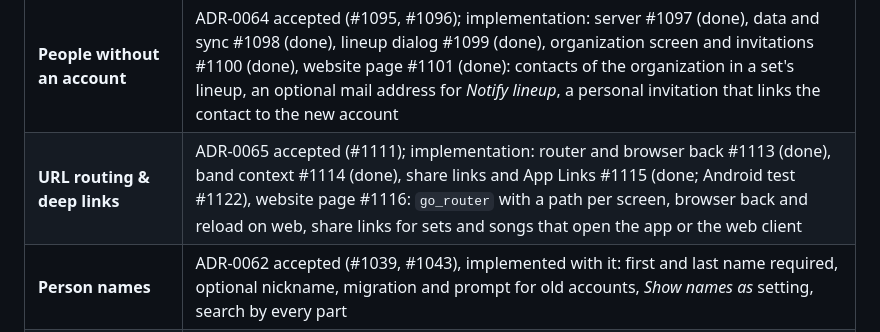
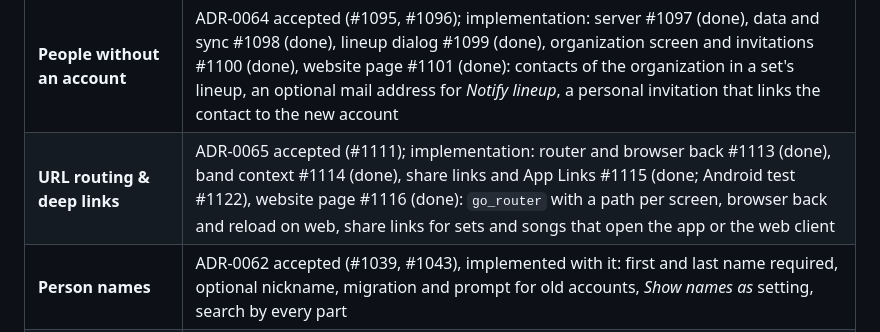
Before and after one commit to setDING/setDING, a Markdown page: docs/architecture/README.md, the part around the change. Rendered like a GitHub page.

```diff
--- a/docs/architecture/README.md
+++ b/docs/architecture/README.md
@@ -287,7 +287,7 @@ Notes:
 | **Song review & reports** | ADR-0060 accepted (#985); implementation: server #987 (done), data and sync #988 (done), review after import and approving #989 (done), reporting and resolving #990 (done), screenshot #991 (done), website page #992 (done): review status *to review* / approved set by file imports, mistake reports by everyone with an optional marked screenshot, *To do* filters and a hint in sets |
 | **Set lineup & substitutes** | ADR-0061 accepted (#1003); implementation: server #1007 (done), data and sync #1008 (done), set editor #1009 (done), substitute view #1010 (done), notify and set list #1011 (done), website page #1012 (done): lineup per set with substitutes from the organization, read-only access for substitutes to their sets, notifying the lineup from the device |
 | **People without an account** | ADR-0064 accepted (#1095, #1096); implementation: server #1097 (done), data and sync #1098 (done), lineup dialog #1099 (done), organization screen and invitations #1100 (done), website page #1101 (done): contacts of the organization in a set's lineup, an optional mail address for *Notify lineup*, a personal invitation that links the contact to the new account |
-| **URL routing & deep links** | ADR-0065 accepted (#1111); implementation: router and browser back #1113 (done), band context #1114 (done), share links and App Links #1115 (done; Android test #1122), website page #1116: `go_router` with a path per screen, browser back and reload on web, share links for sets and songs that open the app or the web client |
+| **URL routing & deep links** | ADR-0065 accepted (#1111); implementation: router and browser back #1113 (done), band context #1114 (done), share links and App Links #1115 (done; Android test #1122), website page #1116 (done): `go_router` with a path per screen, browser back and reload on web, share links for sets and songs that open the app or the web client |
 | **Person names** | ADR-0062 accepted (#1039, #1043), implemented with it: first and last name required, optional nickname, migration and prompt for old accounts, *Show names as* setting, search by every part |
 | **Later** | Configurable page turner key mapping, band annotations shared with the band (follow-up of ADR-0032), MIDI program change per song in live mode (ADR-0039, accepted: prototype #512, data #561, settings and connection #562, sending in live mode #564; the song's program field #563, manual test with the Nord on Android passed #558; the manual test with a Nord on Windows, Linux and Chrome open), keyboard programs per device profile with a Yamaha Motif XF profile (ADR-0042, accepted: Motif XF profile #591, storage per profile #593; the manual test on a Motif XF8 open), MIDI page turning |
 
```
Also changed, not shown: docs/screenshots/link_not_available.png (added), docs/screenshots/link_not_available_de.png (added), docs/screenshots/set_share_link.png (added), docs/screenshots/set_share_link_de.png (added), 5 other files.
